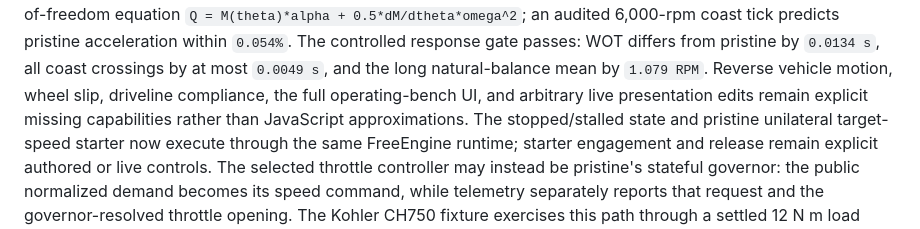
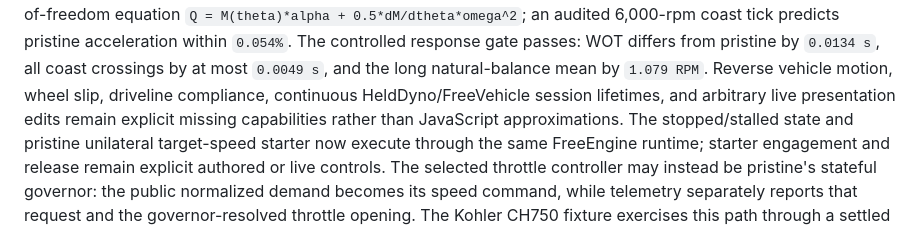
Before and after one commit to SvetlozarValchev/crankwave, a Markdown page: README.md, the part around the change. Drawn GitHub-style.

```diff
--- a/README.md
+++ b/README.md
@@ -81,8 +81,9 @@ mechanism inertia now follows the pristine one-degree-of-freedom equation
 pristine acceleration within `0.054%`. The controlled response gate passes: WOT
 differs from pristine by `0.0134 s`, all coast crossings by at most `0.0049 s`, and
 the long natural-balance mean by `1.079 RPM`. Reverse vehicle motion, wheel slip,
-driveline compliance, the full operating-bench UI, and arbitrary live presentation
-edits remain explicit missing capabilities rather than JavaScript approximations. The
+driveline compliance, continuous HeldDyno/FreeVehicle session lifetimes, and arbitrary
+live presentation edits remain explicit missing capabilities rather than JavaScript
+approximations. The
 stopped/stalled state and pristine unilateral target-speed starter now execute through
 the same FreeEngine runtime; starter engagement and release remain explicit authored
 or live controls. The selected throttle controller may instead be pristine's stateful governor:
```
Also changed, not shown: PLAN.md (+29 -20 lines).
